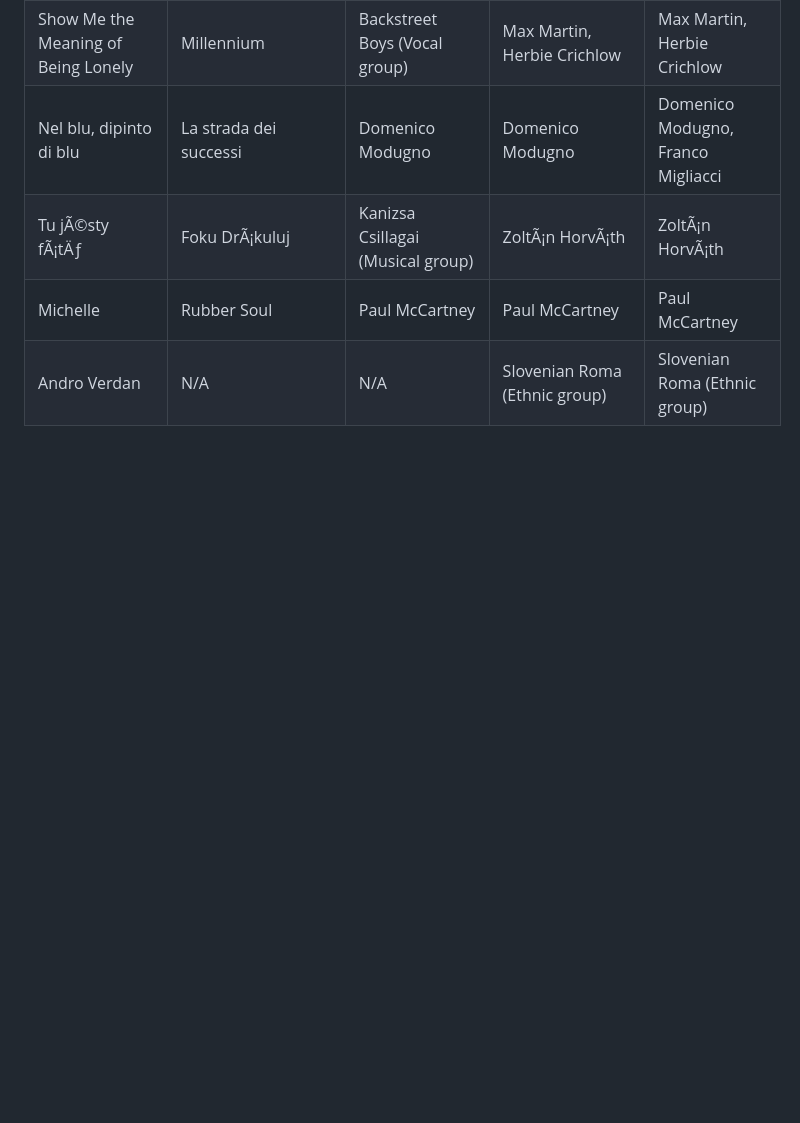
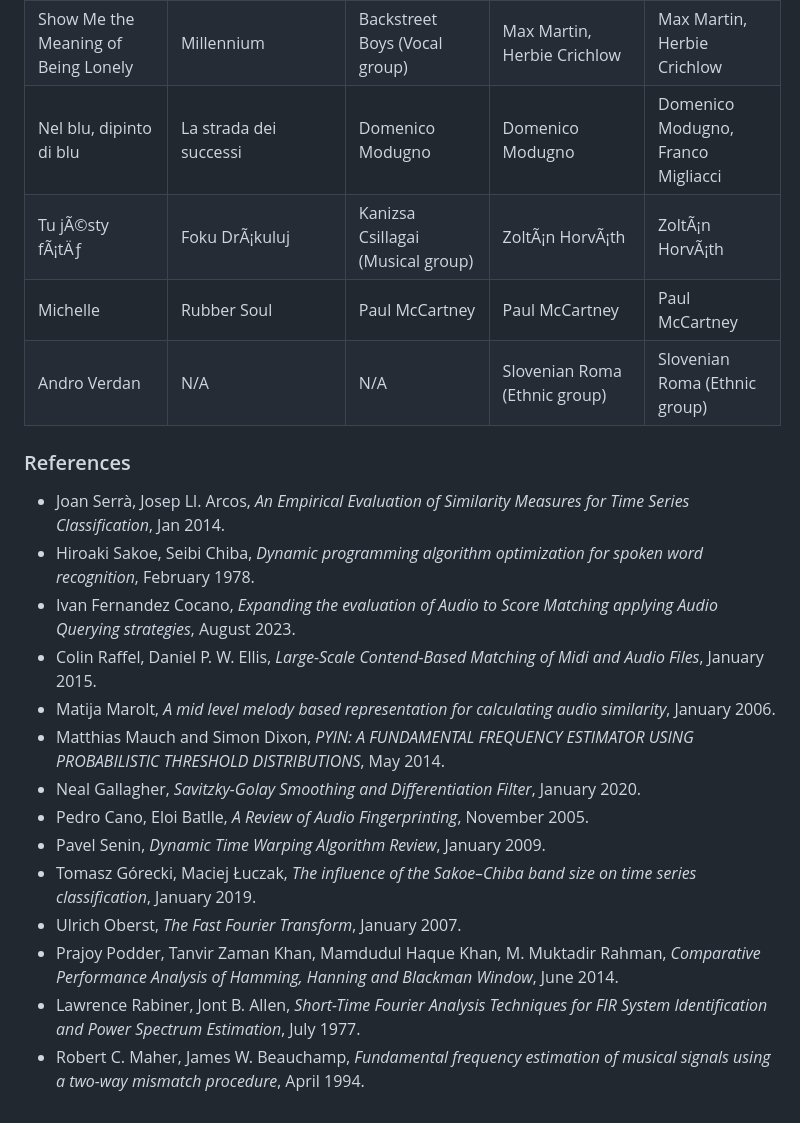
Before and after one commit to vivekvjyn/strawberry-fields, a Markdown page: README.md, the part around the change. Rendered like a GitHub page; blank space fills up the shorter version.

```diff
--- a/README.md
+++ b/README.md
@@ -66,3 +66,20 @@ python -m flask run
 | Tu jÃ©sty fÃ¡tÄƒ | Foku DrÃ¡kuluj | Kanizsa Csillagai (Musical group) | ZoltÃ¡n HorvÃ¡th | ZoltÃ¡n HorvÃ¡th |
 | Michelle | Rubber Soul | Paul McCartney | Paul McCartney | Paul McCartney |
 | Andro Verdan | N/A | N/A | Slovenian Roma (Ethnic group) | Slovenian Roma (Ethnic group) |
+
+### References
+
+- Joan Serrà, Josep Ll. Arcos, *An Empirical Evaluation of Similarity Measures for Time Series Classification*, Jan 2014.
+- Hiroaki Sakoe, Seibi Chiba, *Dynamic programming algorithm optimization for spoken word recognition*, February 1978.
+- Ivan Fernandez Cocano, *Expanding the evaluation of Audio to Score Matching applying Audio Querying strategies*, August 2023.
+- Colin Raffel, Daniel P. W. Ellis, *Large-Scale Contend-Based Matching of Midi and Audio Files*, January 2015.
+- Matija Marolt, *A mid level melody based representation for calculating audio similarity*, January 2006.
+- Matthias Mauch and Simon Dixon, *PYIN: A FUNDAMENTAL FREQUENCY ESTIMATOR USING PROBABILISTIC THRESHOLD DISTRIBUTIONS*, May 2014.
+- Neal Gallagher, *Savitzky-Golay Smoothing and Differentiation Filter*, January 2020.
+- Pedro Cano, Eloi Batlle, *A Review of Audio Fingerprinting*, November 2005.
+- Pavel Senin, *Dynamic Time Warping Algorithm Review*, January 2009.
+- Tomasz Górecki, Maciej Łuczak, *The influence of the Sakoe–Chiba band size on time series classification*, January 2019.
+- Ulrich Oberst, *The Fast Fourier Transform*, January 2007.
+- Prajoy Podder, Tanvir Zaman Khan, Mamdudul Haque Khan, M. Muktadir Rahman, *Comparative Performance Analysis of Hamming, Hanning and Blackman Window*, June 2014.
+- Lawrence Rabiner, Jont B. Allen, *Short-Time Fourier Analysis Techniques for FIR System Identification and Power Spectrum Estimation*, July 1977.
+- Robert C. Maher, James W. Beauchamp, *Fundamental frequency estimation of musical signals using a two-way mismatch procedure*, April 1994.
```
